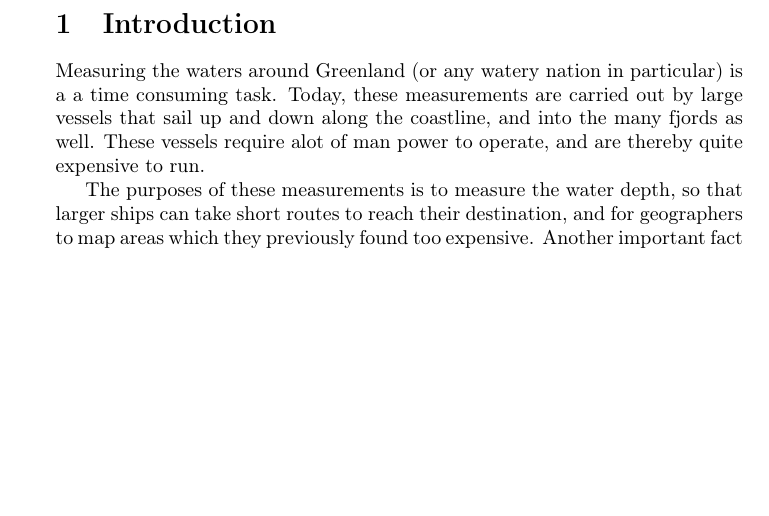
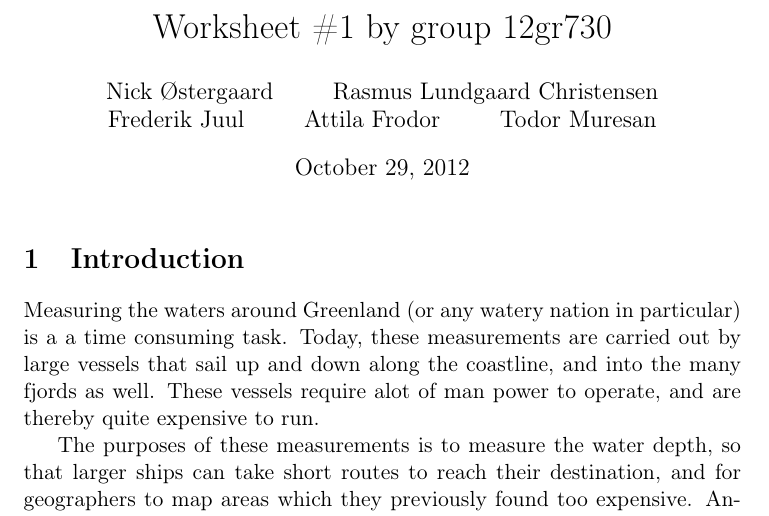
Before and after one commit to nickoe/aauship, a LaTeX document (doc/introduction.tex): part of the page before the commit and part of page 1 of 2 after it, cut at the place of the change, the shorter picture padded with empty space. Compiled offline with pdfLaTeX.

Commit message:
Added authors

```diff
--- a/doc/introduction.tex
+++ b/doc/introduction.tex
@@ -1,4 +1,4 @@
-\documentclass{article}
+\documentclass[a4paper,11pt,oneside,fleqn]{article}
 % Pakker
 \usepackage[utf8]{inputenc} % Så må vi bruge æ, ø og å
 %\usepackage[ansinew]{inputenc}
@@ -8,9 +8,16 @@
 \usepackage{array,booktabs} % Til gode tabeller
 \usepackage{acronym} % Smart akronymhåndtering
 \usepackage{minitoc} % Vi kan lave del inholdsfortegnelser forhåbentlig
-\usepackage{graphicx}
+\usepackage{graphicx} % We can now use \includegraphics and stuff
+\usepackage{pdfpages} % Inkludere en pdf side som en side
 \usepackage{bytefield}
+
+
 \begin{document}
+\author{Nick Østergaard \and Rasmus Lundgaard Christensen \and Frederik Juul \and Attila Frodor \and Todor Muresan}
+\title{Worksheet \#1 by group 12gr730}
+\date{\today}
+\maketitle
 
 \section{Introduction}
 Measuring the waters around Greenland (or any watery nation in particular) is a a time consuming task. Today, these measurements are carried out by large vessels that sail up and down along the coastline, and into the many fjords as well. These vessels require alot of man power to operate, and are thereby quite expensive to run.
```
